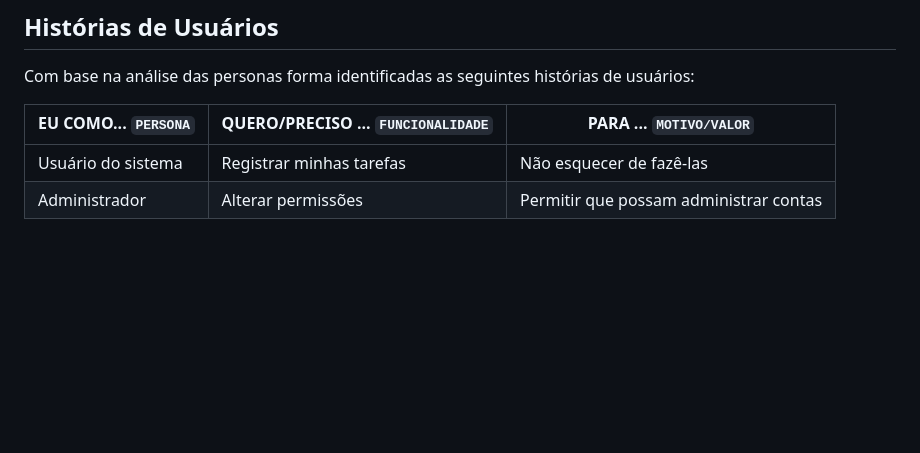
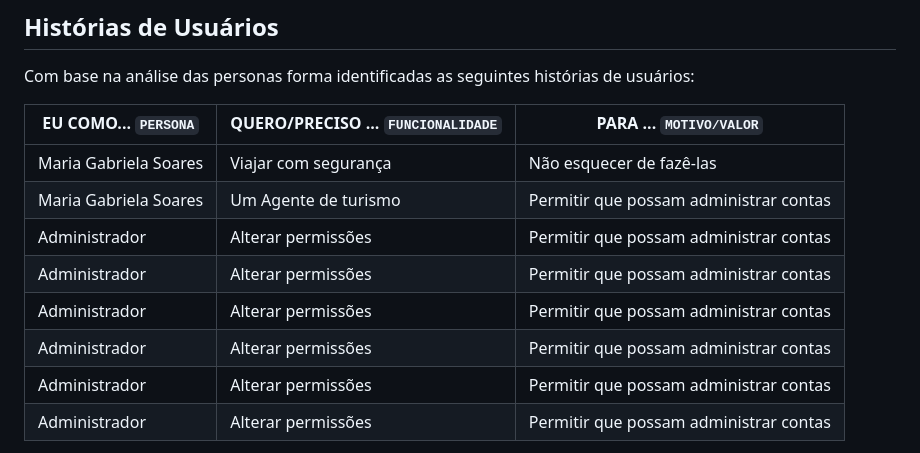
Before and after one commit to PSG-TIAPN-2022-1/psg-tiapn-2023-1-tis-grupo-4-trips, a Markdown page: docs/relatorio/Relatorio Tecnico - TEMPLATE.md, the part around the change. GitHub-like rendering; blank space fills up the shorter version.

```diff
--- a/docs/relatorio/Relatorio Tecnico - TEMPLATE.md
+++ b/docs/relatorio/Relatorio Tecnico - TEMPLATE.md
@@ -110,7 +110,13 @@ Com base na análise das personas forma identificadas as seguintes histórias de
 
 |EU COMO... `PERSONA`| QUERO/PRECISO ... `FUNCIONALIDADE` |PARA ... `MOTIVO/VALOR`                 |
 |--------------------|------------------------------------|----------------------------------------|
-|Usuário do sistema  | Registrar minhas tarefas           | Não esquecer de fazê-las               |
+|Maria Gabriela Soares | Viajar com segurança          | Não esquecer de fazê-las               |
+|Maria Gabriela Soares     | Um Agente de turismo                 | Permitir que possam administrar contas |
+|Administrador       | Alterar permissões                 | Permitir que possam administrar contas |
+|Administrador       | Alterar permissões                 | Permitir que possam administrar contas |
+|Administrador       | Alterar permissões                 | Permitir que possam administrar contas |
+|Administrador       | Alterar permissões                 | Permitir que possam administrar contas |
+|Administrador       | Alterar permissões                 | Permitir que possam administrar contas |
 |Administrador       | Alterar permissões                 | Permitir que possam administrar contas |
 
 > Apresente aqui as histórias de usuário que são relevantes para o
```
